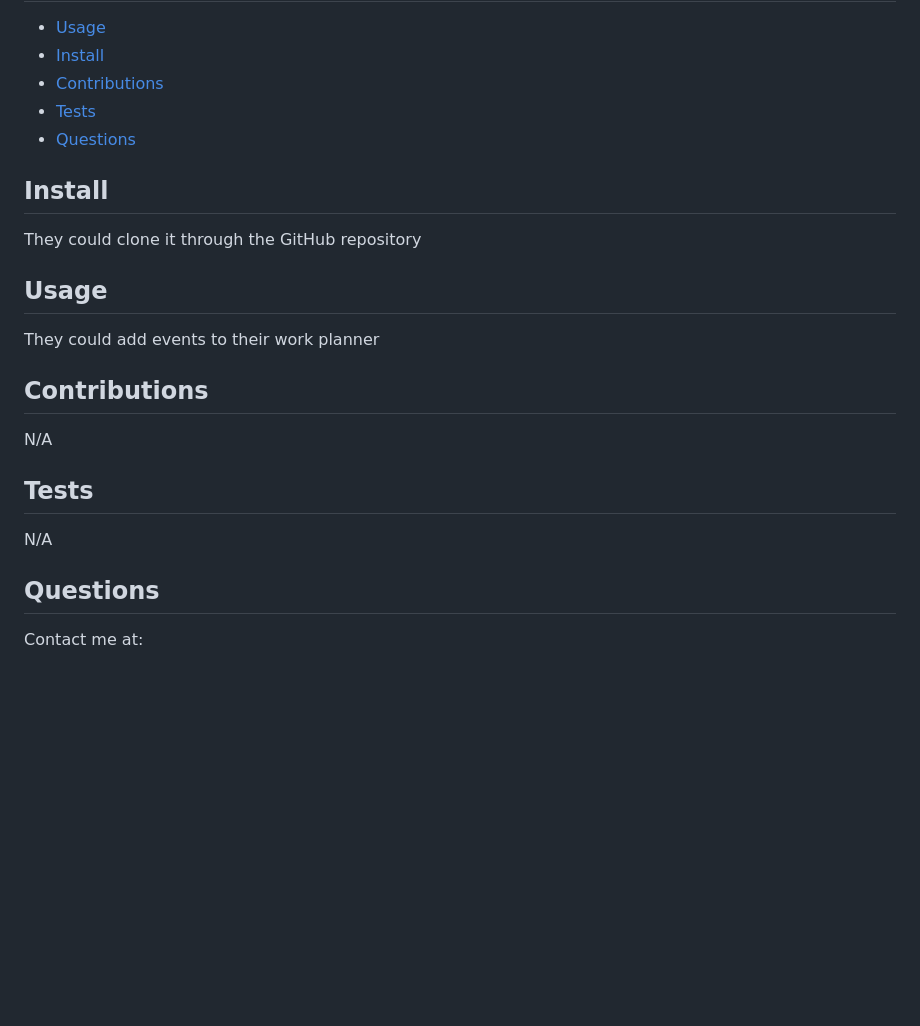
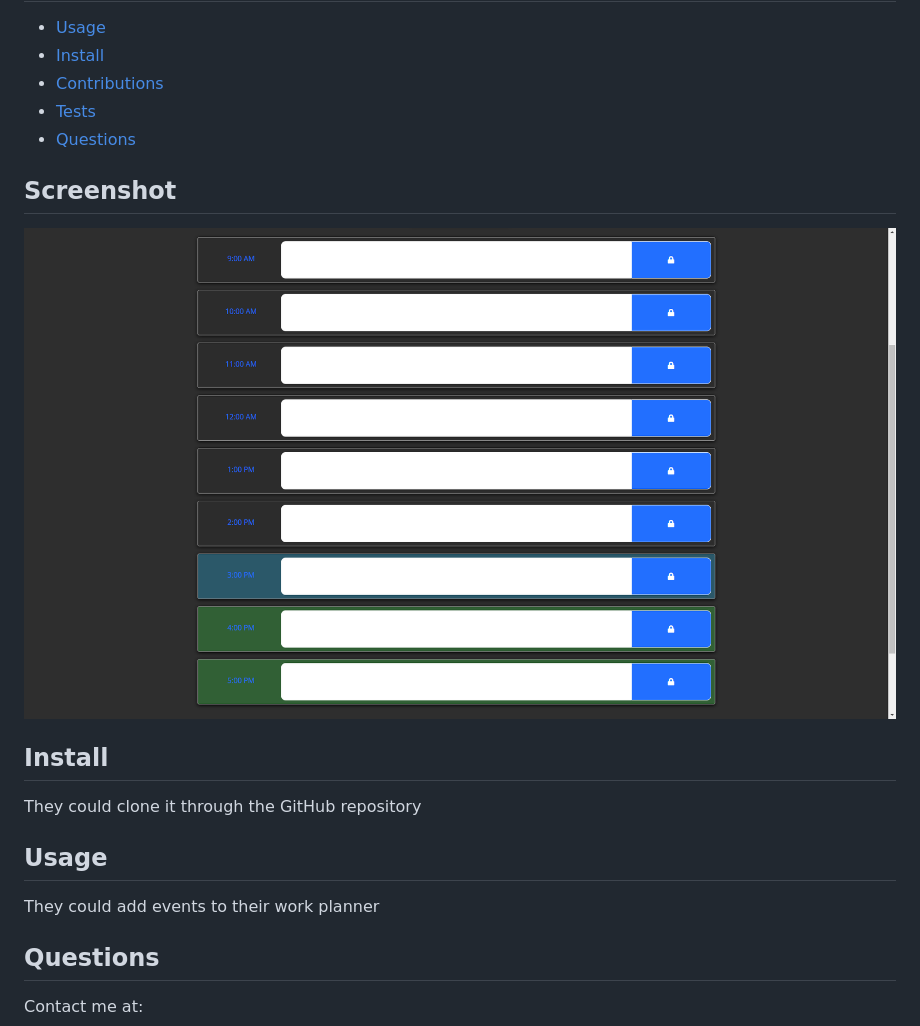
Before and after one commit to TDGLU/Work-Day-Scheduler, a Markdown page: README.md, the part around the change. Drawn GitHub-style; pictures changed too: assets/imgs/screenshot.png (added); blank space fills up the shorter version.

Commit message:
added screenshot to readme

```diff
--- a/README.md
+++ b/README.md
@@ -10,18 +10,15 @@ This gives users a daily planner that they could add events to so they can manag
 - [Tests](#tests)
 - [Questions](#questions)
 
+## Screenshot
+<img src="./assets/imgs/screenshot.png">
+
 ## Install
 They could clone it through the GitHub repository
 
 ## Usage
 They could add events to their work planner
 
-## Contributions
-N/A
-
-## Tests
-N/A
-
 ## Questions
 Contact me at:
 - TDGLU
```
